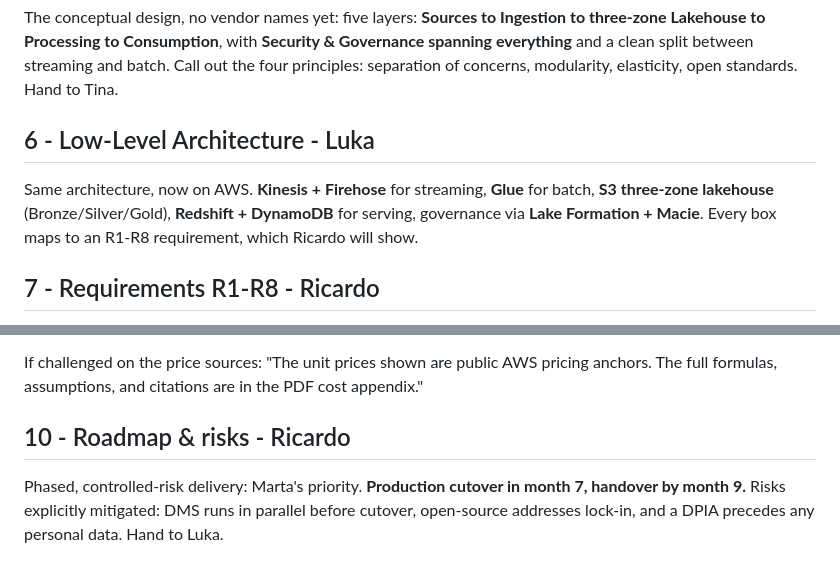
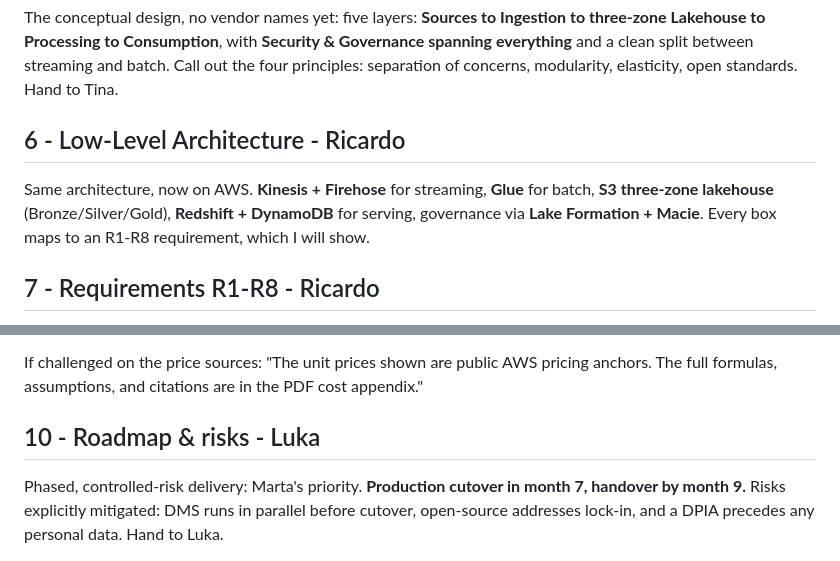
Before and after one commit to lukatcheishvili/Mango_Cloud_Data_Platform, a Markdown page: deliverables/Speaker_Script.md, 2 parts joined by grey strips. Rendered like a GitHub page.

```diff
--- a/deliverables/Speaker_Script.md
+++ b/deliverables/Speaker_Script.md
@@ -37,8 +37,8 @@ We mapped the proposal to the five named decision-makers. Do not read all five.
 ## 5 - High-Level Architecture - Mateus
 The conceptual design, no vendor names yet: five layers: **Sources to Ingestion to three-zone Lakehouse to Processing to Consumption**, with **Security & Governance spanning everything** and a clean split between streaming and batch. Call out the four principles: separation of concerns, modularity, elasticity, open standards. Hand to Tina.
 
-## 6 - Low-Level Architecture - Luka
-Same architecture, now on AWS. **Kinesis + Firehose** for streaming, **Glue** for batch, **S3 three-zone lakehouse** (Bronze/Silver/Gold), **Redshift + DynamoDB** for serving, governance via **Lake Formation + Macie**. Every box maps to an R1-R8 requirement, which Ricardo will show.
+## 6 - Low-Level Architecture - Ricardo
+Same architecture, now on AWS. **Kinesis + Firehose** for streaming, **Glue** for batch, **S3 three-zone lakehouse** (Bronze/Silver/Gold), **Redshift + DynamoDB** for serving, governance via **Lake Formation + Macie**. Every box maps to an R1-R8 requirement, which I will show.
 
 ## 7 - Requirements R1-R8 - Ricardo
 We do not just claim coverage: the written proposal has a full **traceability table** plus an **Operating Evidence Appendix**. Hit highlights: **R3** automation (MWAA replaces cron), **R4** security and recovery targets (Lake Formation, Macie, KMS, RPO/RTO), **R5** concrete Glue Data Quality rules, **R6** cost assumptions, and **R8** carbon metrics. Segue to the numbers.
@@ -53,7 +53,7 @@ Then walk through the AWS budget bridge: **EUR 217k direct AWS meters**, **EUR 1
 
 If challenged on the price sources: "The unit prices shown are public AWS pricing anchors. The full formulas, assumptions, and citations are in the PDF cost appendix."
 
-## 10 - Roadmap & risks - Ricardo
+## 10 - Roadmap & risks - Luka
 Phased, controlled-risk delivery: Marta's priority. **Production cutover in month 7, handover by month 9.** Risks explicitly mitigated: DMS runs in parallel before cutover, open-source addresses lock-in, and a DPIA precedes any personal data. Hand to Luka.
 
 ## 11 - ML Use Cases - Luka
```
